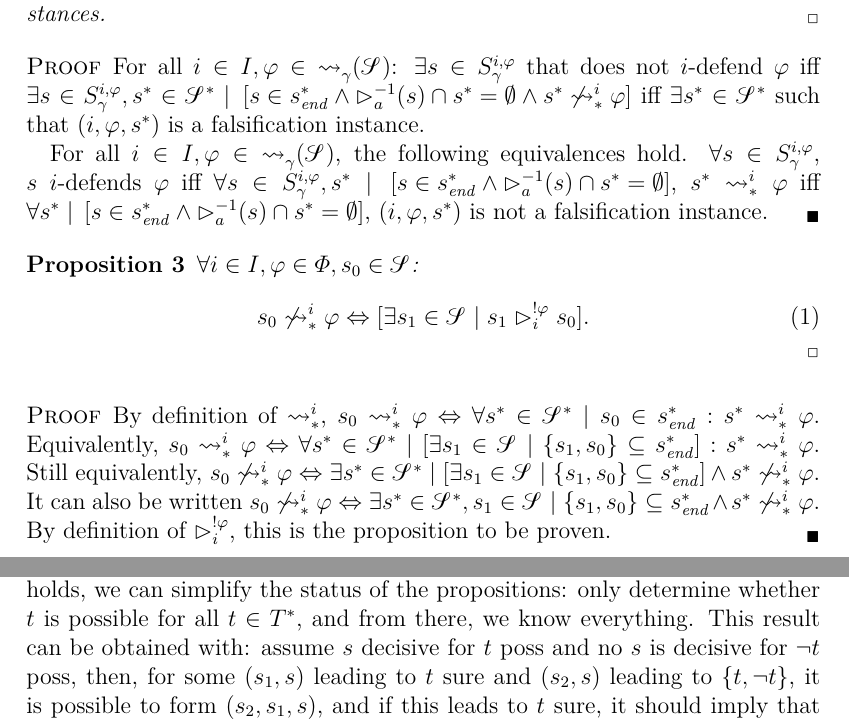
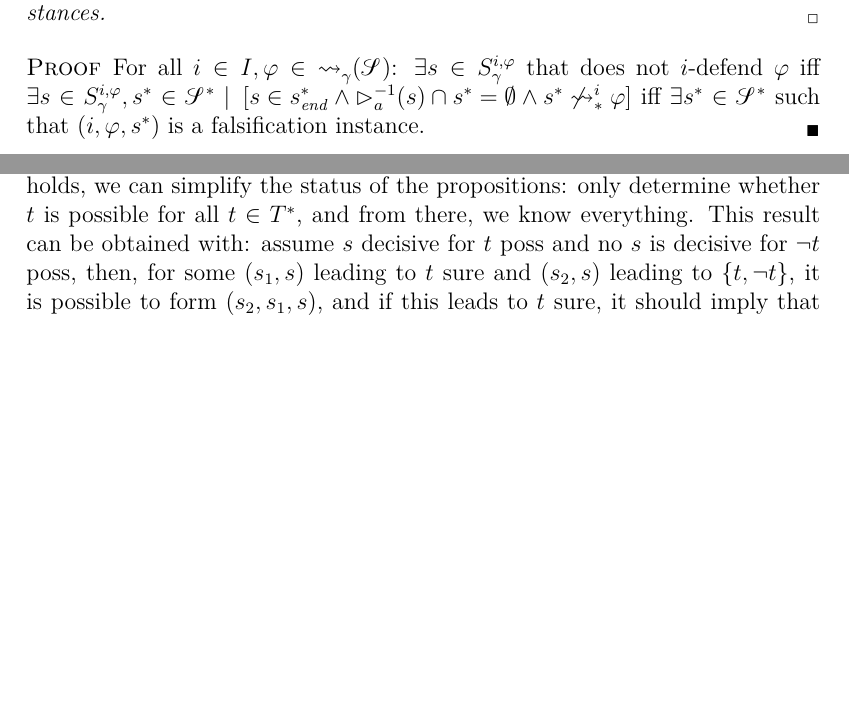
Before and after one commit to oliviercailloux/simple-models-dp, a LaTeX paper (simple.tex): two parts of pages 7 and 20 of 29 before the commit and two parts of pages 7 and 19 of 29 after it, joined at a grey line, cut so that both start at the same text, the shorter picture padded with empty space. Compiled offline with pdfLaTeX.

Commit message:
Rm unused proof and prop about attack-exists

```diff
--- a/simple.tex
+++ b/simple.tex
@@ -158,22 +158,6 @@ A \emph{falsification instance} of an empirical theory is a tuple $(i, \phi, \hi
 \end{theorem}
 \begin{proof}
 	For all $i \in I, \phi \in {\gleadsto}(\allargs)$: $\exists \ar \in \gargs[i, \phi]$ that does not $i$-defend $\phi$ iff $\exists \ar \in \gargs[i, \phi], \hist \in \allhist \suchthat \left[\ar \in \histend \land {\gbeatsinv}(\ar) \cap \hist = \emptyset \land \hist \nileadstosti \phi\right]$ iff $\exists \hist \in \allhist$ such that $(i, \phi, \hist)$ is a falsification instance.
-
-	For all $i \in I, \phi \in {\gleadsto}(\allargs)$, the following equivalences hold. $\forall \ar \in \gargs[i, \phi]$, $\ar$ $i$-defends $\phi$ iff $\forall \ar \in \gargs[i, \phi], \hist \suchthat \left[\ar \in \histend \land {\gbeatsinv}(\ar) \cap \hist = \emptyset\right]$, $\hist \ileadstosti \phi$ iff $\forall \hist \suchthat \left[\ar \in \histend \land {\gbeatsinv}(\ar) \cap \hist = \emptyset\right]$, $(i, \phi, \hist)$ is not a falsification instance.
-\end{proof}
-
-\begin{proposition}
-	$\forall i \in I, \phi \in \Phi, \ar_0 \in \allargs$:
-\begin{equation}
-	\label{eq:st-in-terms-of-e}
-	\ar_0 \nileadstosti \phi ⇔ [\exists \ar_1 \in \allargs \suchthat \ar_1 \ibeatsi \ar_0].
-\end{equation}
-\end{proposition}
-\begin{proof}
-	By definition of ${\ileadstosti}$, $\ar_0 \ileadstosti \phi ⇔ \forall \hist \in \allhist \suchthat \ar_0 \in \histend: \hist \ileadstosti \phi$.
-Equivalently, $\ar_0 \ileadstosti \phi ⇔ \forall \hist \in \allhist \suchthat [\exists \ar_1 \in \allargs \suchthat \set{\ar_1, \ar_0} \subseteq \histend]: \hist \ileadstosti \phi$.
-Still equivalently, $\ar_0 \nileadstosti \phi ⇔ \exists \hist \in \allhist \suchthat [\exists \ar_1 \in \allargs \suchthat \set{\ar_1, \ar_0} \subseteq \histend] \land \hist \nileadstosti \phi$.
-It can also be written $\ar_0 \nileadstosti \phi ⇔ \exists \hist \in \allhist, \ar_1 \in \allargs \suchthat \set{\ar_1, \ar_0} \subseteq \histend \land \hist \nileadstosti \phi$. By definition of ${\ibeatsi}$, this is the proposition to be proven.
 \end{proof}
 
 \subsection{Vrac from here}
```
